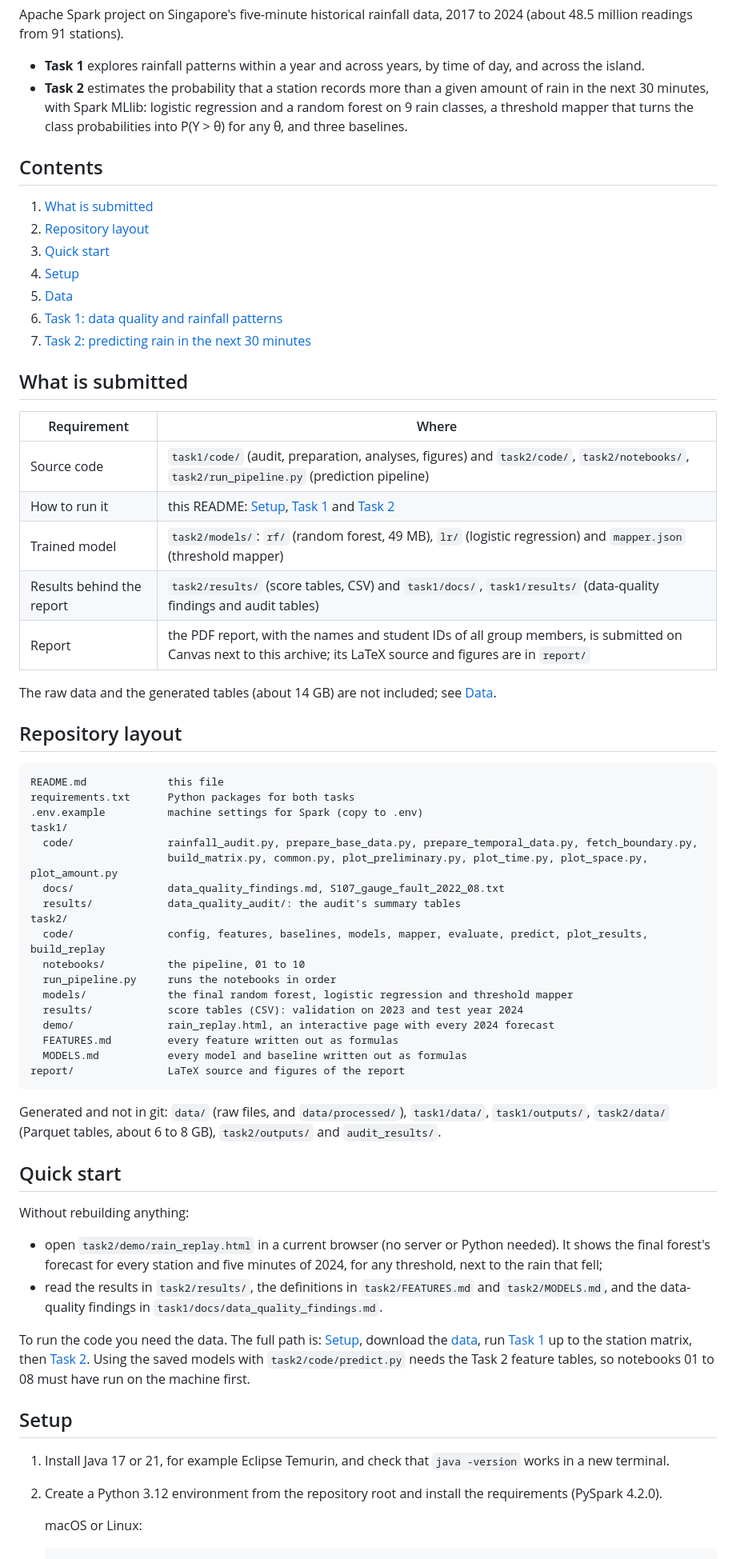
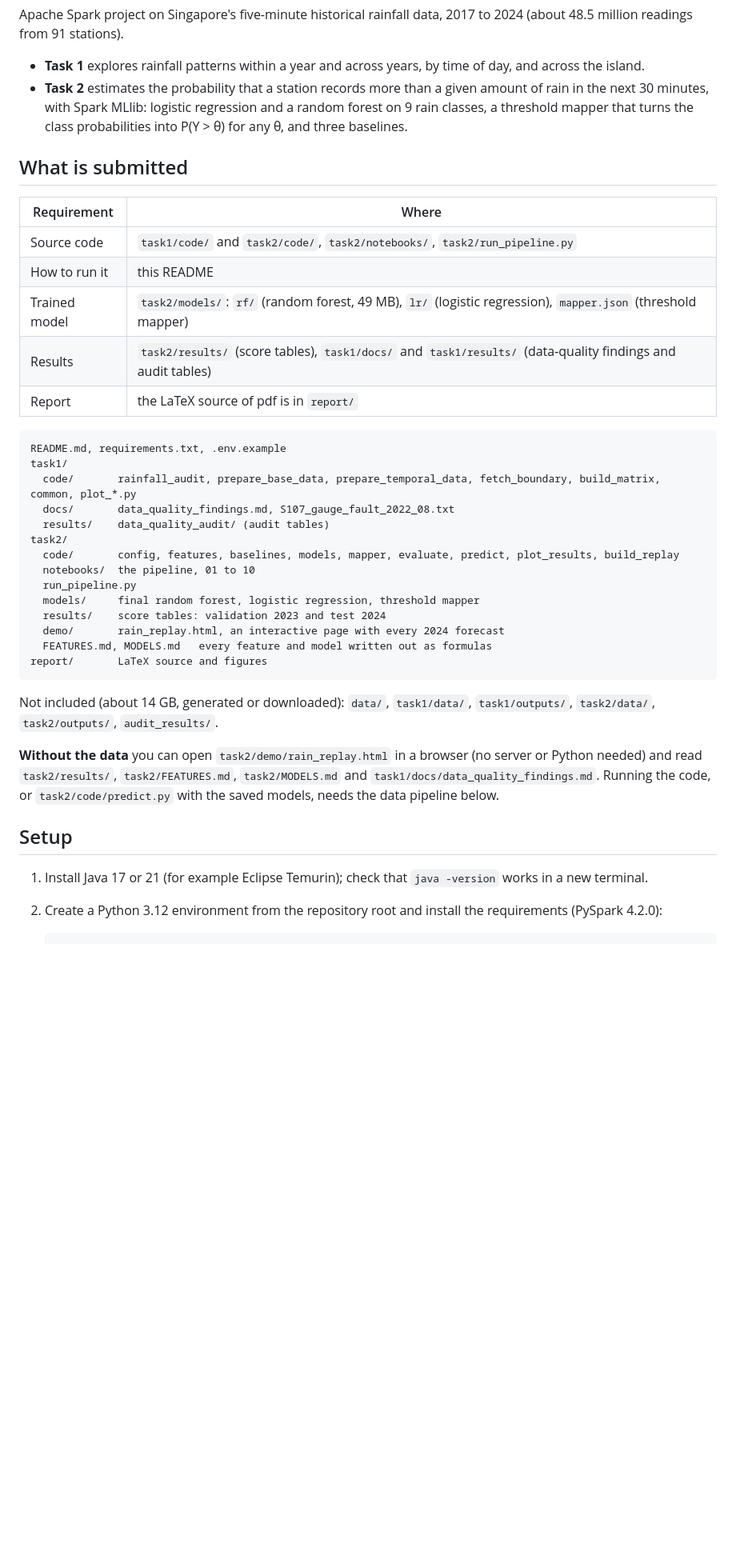
Before and after one commit to LuweiChenbot/RainfallPatternPrediction, a Markdown page: README.md, the part around one of its changes. Shown at 80% size. Drawn GitHub-style; blank space fills up the shorter version.

````diff
--- a/README.md
+++ b/README.md
@@ -8,74 +8,44 @@ readings from 91 stations).
   30 minutes, with Spark MLlib: logistic regression and a random forest on 9 rain classes, a threshold mapper that
   turns the class probabilities into P(Y > θ) for any θ, and three baselines.
 
-## Contents
-
-1. [What is submitted](#what-is-submitted)
-2. [Repository layout](#repository-layout)
-3. [Quick start](#quick-start)
-4. [Setup](#setup)
-5. [Data](#data)
-6. [Task 1: data quality and rainfall patterns](#task-1-data-quality-and-rainfall-patterns)
-7. [Task 2: predicting rain in the next 30 minutes](#task-2-predicting-rain-in-the-next-30-minutes)
-
 ## What is submitted
 
 | Requirement | Where |
 |---|---|
-| Source code | `task1/code/` (audit, preparation, analyses, figures) and `task2/code/`, `task2/notebooks/`, `task2/run_pipeline.py` (prediction pipeline) |
-| How to run it | this README: [Setup](#setup), [Task 1](#task-1-data-quality-and-rainfall-patterns) and [Task 2](#task-2-predicting-rain-in-the-next-30-minutes) |
-| Trained model | `task2/models/`: `rf/` (random forest, 49 MB), `lr/` (logistic regression) and `mapper.json` (threshold mapper) |
-| Results behind the report | `task2/results/` (score tables, CSV) and `task1/docs/`, `task1/results/` (data-quality findings and audit tables) |
-| Report | the PDF report, with the names and student IDs of all group members, is submitted on Canvas next to this archive; its LaTeX source and figures are in `report/` |
-
-The raw data and the generated tables (about 14 GB) are not included; see [Data](#data).
-
-## Repository layout
+| Source code | `task1/code/` and `task2/code/`, `task2/notebooks/`, `task2/run_pipeline.py` |
+| How to run it | this README |
+| Trained model | `task2/models/`: `rf/` (random forest, 49 MB), `lr/` (logistic regression), `mapper.json` (threshold mapper) |
+| Results | `task2/results/` (score tables), `task1/docs/` and `task1/results/` (data-quality findings and audit tables) |
+| Report | the LaTeX source of pdf is in `report/` |
 
 ```text
-README.md             this file
-requirements.txt      Python packages for both tasks
-.env.example          machine settings for Spark (copy to .env)
+README.md, requirements.txt, .env.example
 task1/
-  code/               rainfall_audit.py, prepare_base_data.py, prepare_temporal_data.py, fetch_boundary.py,
-                      build_matrix.py, common.py, plot_preliminary.py, plot_time.py, plot_space.py, plot_amount.py
-  docs/               data_quality_findings.md, S107_gauge_fault_2022_08.txt
-  results/            data_quality_audit/: the audit's summary tables
+  code/       rainfall_audit, prepare_base_data, prepare_temporal_data, fetch_boundary, build_matrix, common, plot_*.py
+  docs/       data_quality_findings.md, S107_gauge_fault_2022_08.txt
+  results/    data_quality_audit/ (audit tables)
 task2/
-  code/               config, features, baselines, models, mapper, evaluate, predict, plot_results, build_replay
-  notebooks/          the pipeline, 01 to 10
-  run_pipeline.py     runs the notebooks in order
-  models/             the final random forest, logistic regression and threshold mapper
-  results/            score tables (CSV): validation on 2023 and test year 2024
-  demo/               rain_replay.html, an interactive page with every 2024 forecast
-  FEATURES.md         every feature written out as formulas
-  MODELS.md           every model and baseline written out as formulas
-report/               LaTeX source and figures of the report
+  code/       config, features, baselines, models, mapper, evaluate, predict, plot_results, build_replay
+  notebooks/  the pipeline, 01 to 10
+  run_pipeline.py
+  models/     final random forest, logistic regression, threshold mapper
+  results/    score tables: validation 2023 and test 2024
+  demo/       rain_replay.html, an interactive page with every 2024 forecast
+  FEATURES.md, MODELS.md   every feature and model written out as formulas
+report/       LaTeX source and figures
 ```
 
-Generated and not in git: `data/` (raw files, and `data/processed/`), `task1/data/`, `task1/outputs/`,
-`task2/data/` (Parquet tables, about 6 to 8 GB), `task2/outputs/` and `audit_results/`.
+Not included (about 14 GB, generated or downloaded): `data/`, `task1/data/`, `task1/outputs/`, `task2/data/`,
+`task2/outputs/`, `audit_results/`.
 
-## Quick start
-
-Without rebuilding anything:
-- open `task2/demo/rain_replay.html` in a current browser (no server or Python needed). It shows the final forest's
-  forecast for every station and five minutes of 2024, for any threshold, next to the rain that fell;
-- read the results in `task2/results/`, the definitions in `task2/FEATURES.md` and `task2/MODELS.md`, and the
-  data-quality findings in `task1/docs/data_quality_findings.md`.
-
-To run the code you need the data. The full path is: [Setup](#setup), download the [data](#data), run
-[Task 1](#task-1-data-quality-and-rainfall-patterns) up to the station matrix, then
-[Task 2](#task-2-predicting-rain-in-the-next-30-minutes). Using the saved models with
-`task2/code/predict.py` needs the Task 2 feature tables, so notebooks 01 to 08 must have run on the machine first.
+**Without the data** you can open `task2/demo/rain_replay.html` in a browser (no server or Python needed) and read
+`task2/results/`, `task2/FEATURES.md`, `task2/MODELS.md` and `task1/docs/data_quality_findings.md`. Running the code, or
+`task2/code/predict.py` with the saved models, needs the data pipeline below.
 
 ## Setup
 
-1. Install Java 17 or 21, for example Eclipse Temurin, and check that `java -version` works in a new terminal.
-
-2. Create a Python 3.12 environment from the repository root and install the requirements (PySpark 4.2.0).
-
-   macOS or Linux:
+1. Install Java 17 or 21 (for example Eclipse Temurin); check that `java -version` works in a new terminal.
+2. Create a Python 3.12 environment from the repository root and install the requirements (PySpark 4.2.0):
 
    ```bash
    python3 -m venv .venv
````
Also changed, not shown: other parts of README.md (+61 -130 lines).
